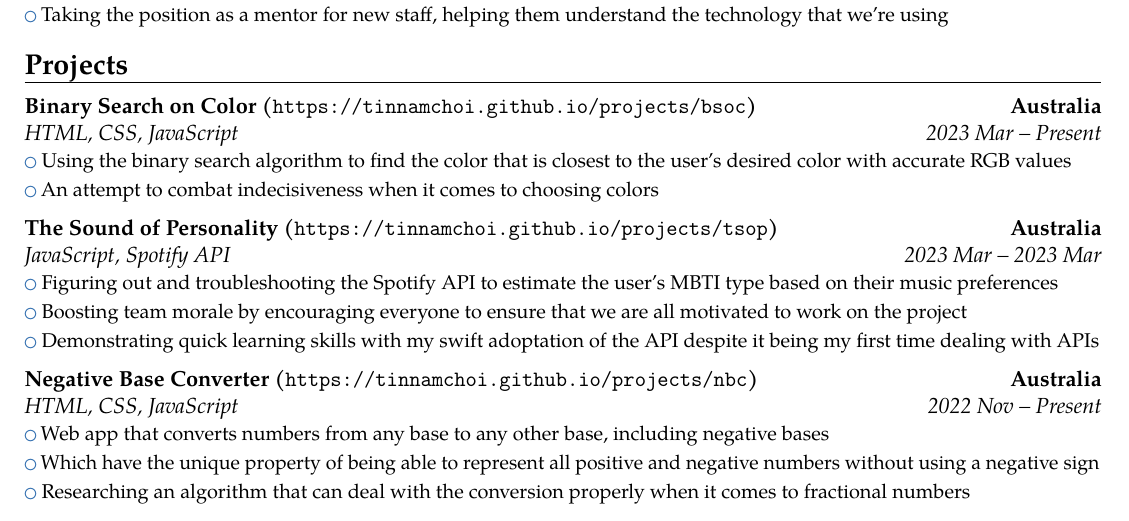
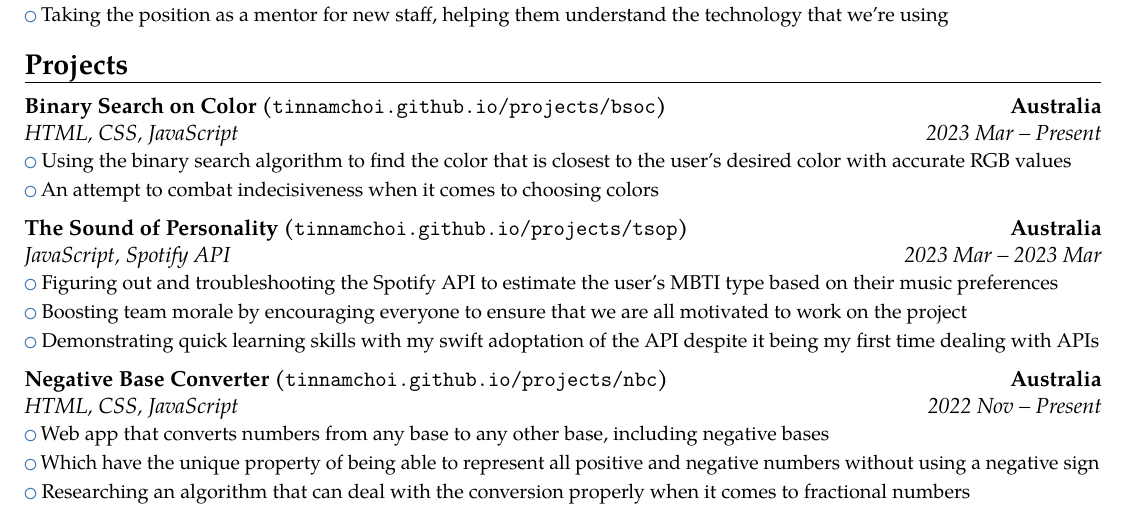
Before and after one commit to tinnamchoi/resumes, a LaTeX CV (src/resume.tex): part of the page, cut so that both start at the same text. Compiled offline with pdfLaTeX.

Commit message:
feat(resume): remove https:// from project links

```diff
--- a/src/resume.tex
+++ b/src/resume.tex
@@ -18,16 +18,16 @@
     }
 
   \section{Projects}
-    \cventry[0.5em]{2023 Mar -- Present}{HTML, CSS, JavaScript}{Binary Search on Color (\url{https://tinnamchoi.github.io/projects/bsoc})}{Australia}{}{
+    \cventry[0.5em]{2023 Mar -- Present}{HTML, CSS, JavaScript}{Binary Search on Color (\href{https://tinnamchoi.github.io/projects/bsoc.html}{\texttt{tinnamchoi.github.io/projects/bsoc}})}{Australia}{}{
       \cvlistitem{Using the binary search algorithm to find the color that is closest to the user's desired color with accurate RGB values}
       \cvlistitem{An attempt to combat indecisiveness when it comes to choosing colors}
     }
-    \cventry[0.5em]{2023 Mar -- 2023 Mar}{JavaScript, Spotify API}{The Sound of Personality (\url{https://tinnamchoi.github.io/projects/tsop})}{Australia}{}{
+    \cventry[0.5em]{2023 Mar -- 2023 Mar}{JavaScript, Spotify API}{The Sound of Personality (\href{https://tinnamchoi.github.io/projects/tsop.html}{\texttt{tinnamchoi.github.io/projects/tsop}})}{Australia}{}{
       \cvlistitem{Figuring out and troubleshooting the Spotify API to estimate the user's MBTI type based on their music preferences}
       \cvlistitem{Boosting team morale by encouraging everyone to ensure that we are all motivated to work on the project}
       \cvlistitem{Demonstrating quick learning skills with my swift adoptation of the API despite it being my first time dealing with APIs}
     }
-    \cventry{2022 Nov -- Present}{HTML, CSS, JavaScript}{Negative Base Converter (\url{https://tinnamchoi.github.io/projects/nbc})}{Australia}{}{
+    \cventry{2022 Nov -- Present}{HTML, CSS, JavaScript}{Negative Base Converter (\href{https://tinnamchoi.github.io/projects/nbc.html}{\texttt{tinnamchoi.github.io/projects/nbc}})}{Australia}{}{
       \cvlistitem{Web app that converts numbers from any base to any other base, including negative bases}
       \cvlistitem{Which have the unique property of being able to represent all positive and negative numbers without using a negative sign}
       \cvlistitem{Researching an algorithm that can deal with the conversion properly when it comes to fractional numbers}
```
Also changed, not shown: resume.pdf.
